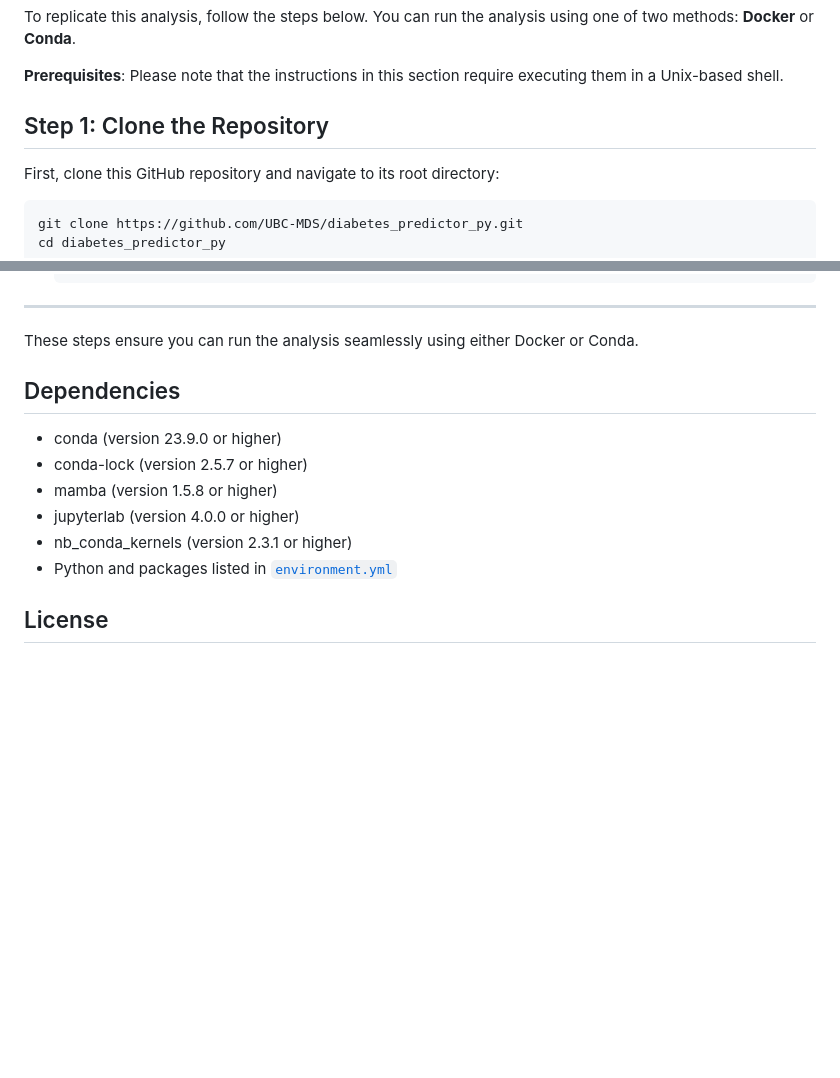
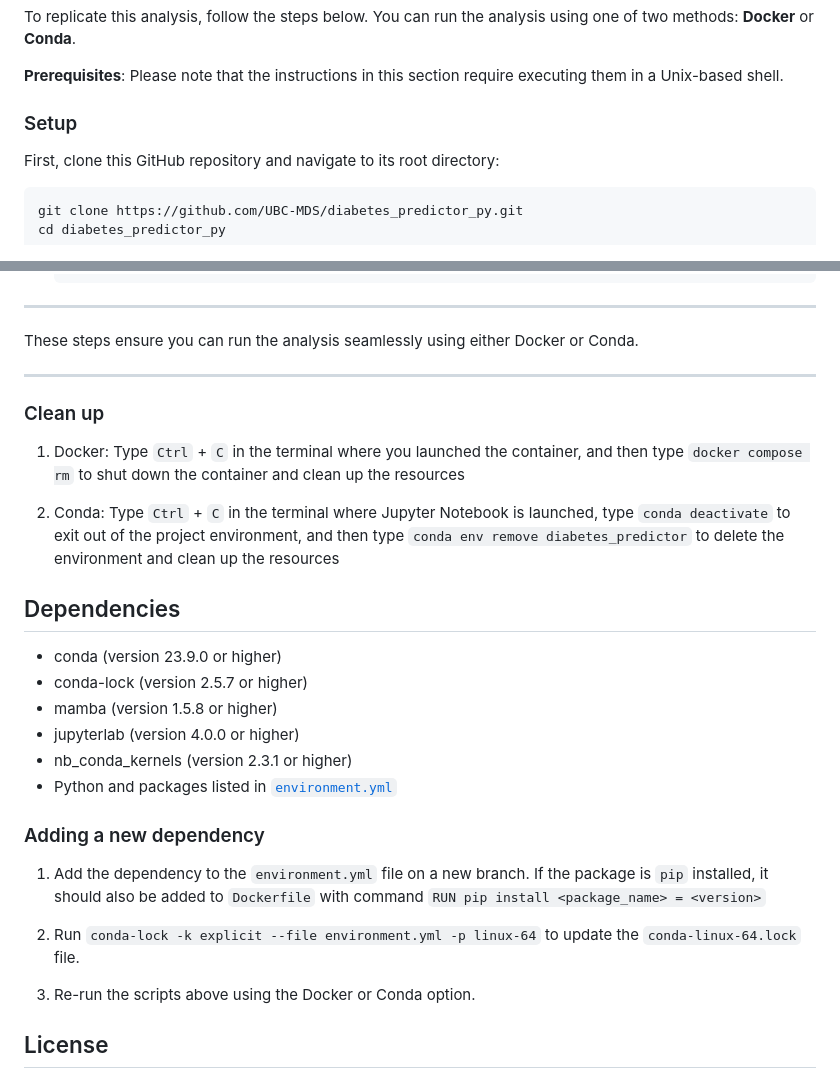
Before and after one commit to UBC-MDS/ClassificationDiabetesAnalysis, a Markdown page: README.md, 2 parts joined by grey strips. Rendered like a GitHub page; blank space fills up the shorter version.

Commit message:
update readme with clean up and adding new dependencies procedure

````diff
--- a/README.md
+++ b/README.md
@@ -32,7 +32,8 @@ To replicate this analysis, follow the steps below. You can run the analysis usi
 
 **Prerequisites**: Please note that the instructions in this section require executing them in a Unix-based shell.
 
-## Step 1: Clone the Repository
+### Setup
+
 First, clone this GitHub repository and navigate to its root directory:
 ```bash
 git clone https://github.com/UBC-MDS/diabetes_predictor_py.git
@@ -93,6 +94,15 @@ cd diabetes_predictor_py
 
 These steps ensure you can run the analysis seamlessly using either Docker or Conda.
 
+---
+### Clean up
+
+1. Docker: Type `Ctrl` + `C` in the terminal where you launched the container,
+and then type `docker compose rm` to shut down the container and clean up the resources
+
+2. Conda: Type `Ctrl` + `C` in the terminal where Jupyter Notebook is launched,
+type `conda deactivate` to exit out of the project environment,
+and then type `conda env remove diabetes_predictor` to delete the environment and clean up the resources
 
 ## Dependencies
 
@@ -103,6 +113,15 @@ These steps ensure you can run the analysis seamlessly using either Docker or Co
 - nb_conda_kernels (version 2.3.1 or higher)
 - Python and packages listed in [`environment.yml`](https://github.com/UBC-MDS/diabetes_predictor_py/blob/main/environment.yml)
 
+### Adding a new dependency
+
+1. Add the dependency to the `environment.yml` file on a new branch.
+If the package is `pip` installed, it should also be added to `Dockerfile` with command `RUN pip install <package_name> = <version>`
+
+2. Run `conda-lock -k explicit --file environment.yml -p linux-64` to update the `conda-linux-64.lock` file.
+
+3. Re-run the scripts above using the Docker or Conda option.
+
 ## License
 
 The Diabetes Predictor report contained herein are licensed under the [Attribution-NonCommercial-ShareAlike 4.0 International (CC BY-NC-SA 4.0) License](https://creativecommons.org/licenses/by-nc-nd/4.0/) See the [license file](https://github.com/UBC-MDS/diabetes_predictor_py/blob/main/LICENSE.md) for more information. If re-using/re-mixing please provide attribution and link to this webpage. The software code contained within this repository is licensed under the [MIT license](https://opensource.org/license/MIT). See the [license file](https://github.com/UBC-MDS/diabetes_predictor_py/blob/main/LICENSE.md) for more information.
````
